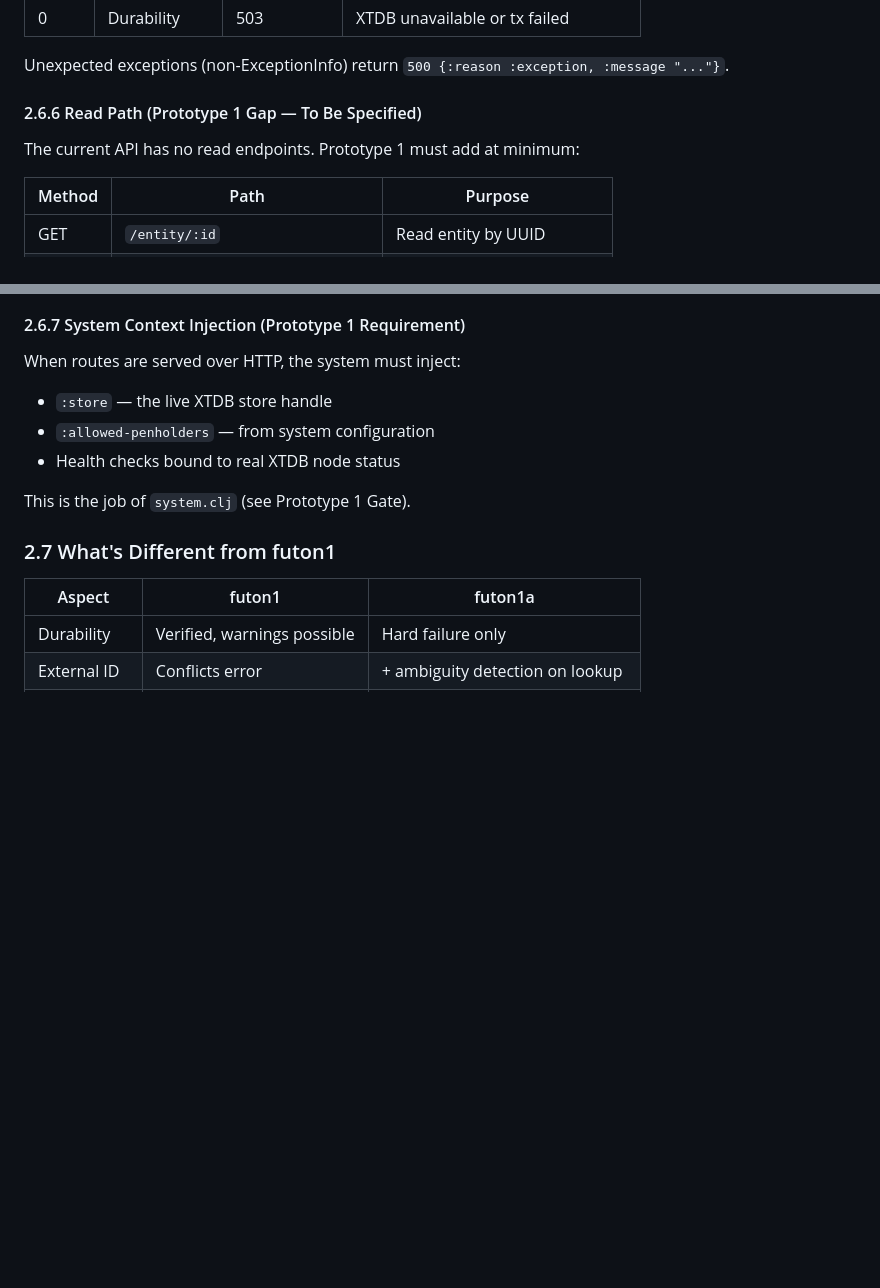
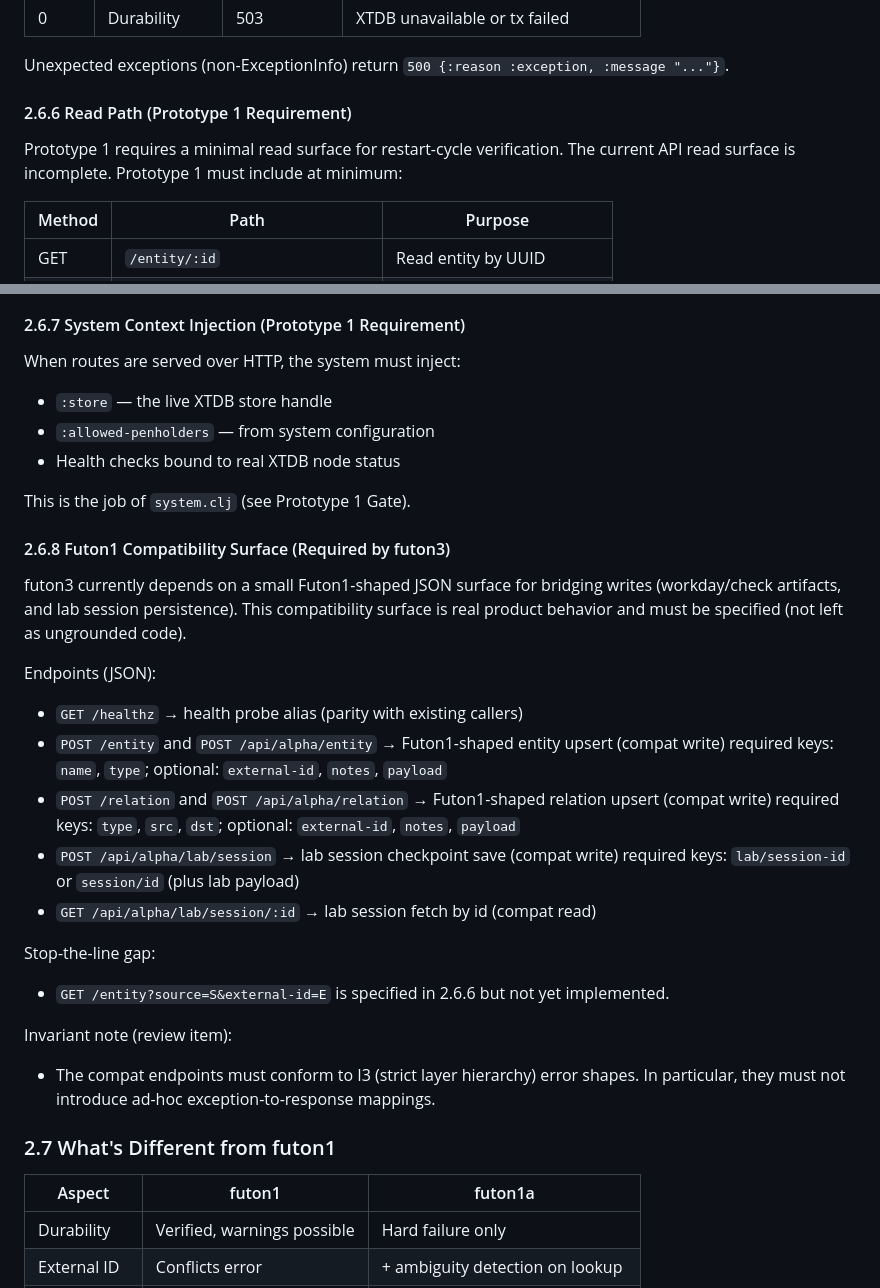
Before and after one commit to tothedarktowercame/futon3, a Markdown page: holes/missions/M-futon1a-rebuild.md, 2 parts joined by grey strips. Drawn GitHub-style; blank space fills up the shorter version.

Commit message:
mission: specify futon1a compat HTTP surface

```diff
--- a/holes/missions/M-futon1a-rebuild.md
+++ b/holes/missions/M-futon1a-rebuild.md
@@ -507,9 +507,10 @@ HTTP status mapping (from I3: Hierarchy):
 
 Unexpected exceptions (non-ExceptionInfo) return `500 {:reason :exception, :message "..."}`.
 
-#### 2.6.6 Read Path (Prototype 1 Gap — To Be Specified)
+#### 2.6.6 Read Path (Prototype 1 Requirement)
 
-The current API has no read endpoints. Prototype 1 must add at minimum:
+Prototype 1 requires a minimal read surface for restart-cycle verification.
+The current API read surface is incomplete. Prototype 1 must include at minimum:
 
 | Method | Path | Purpose |
 |--------|------|---------|
@@ -527,6 +528,30 @@ When routes are served over HTTP, the system must inject:
 - Health checks bound to real XTDB node status
 
 This is the job of `system.clj` (see Prototype 1 Gate).
+
+#### 2.6.8 Futon1 Compatibility Surface (Required by futon3)
+
+futon3 currently depends on a small Futon1-shaped JSON surface for bridging
+writes (workday/check artifacts, and lab session persistence). This compatibility
+surface is real product behavior and must be specified (not left as ungrounded
+code).
+
+Endpoints (JSON):
+- `GET /healthz` → health probe alias (parity with existing callers)
+- `POST /entity` and `POST /api/alpha/entity` → Futon1-shaped entity upsert (compat write)
+  required keys: `name`, `type`; optional: `external-id`, `notes`, `payload`
+- `POST /relation` and `POST /api/alpha/relation` → Futon1-shaped relation upsert (compat write)
+  required keys: `type`, `src`, `dst`; optional: `external-id`, `notes`, `payload`
+- `POST /api/alpha/lab/session` → lab session checkpoint save (compat write)
+  required keys: `lab/session-id` or `session/id` (plus lab payload)
+- `GET /api/alpha/lab/session/:id` → lab session fetch by id (compat read)
+
+Stop-the-line gap:
+- `GET /entity?source=S&external-id=E` is specified in 2.6.6 but not yet implemented.
+
+Invariant note (review item):
+- The compat endpoints must conform to I3 (strict layer hierarchy) error shapes.
+  In particular, they must not introduce ad-hoc exception-to-response mappings.
 
 ### 2.7 What's Different from futon1
 
```
